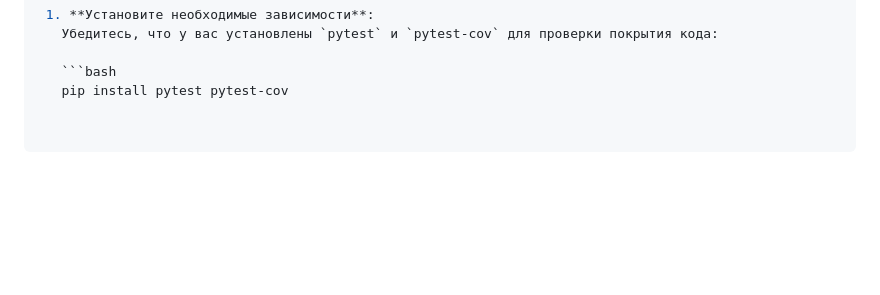
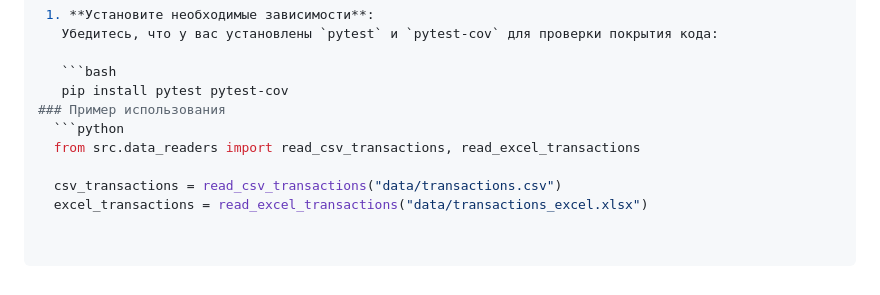
Before and after one commit to Skypromd/bank_project, a Markdown page: README.md, the part around the change. Rendered like a GitHub page; blank space fills up the shorter version.

````diff
--- a/README.md
+++ b/README.md
@@ -67,3 +67,9 @@ pytest
 
    ```bash
    pip install pytest pytest-cov
+### Пример использования
+  ```python
+  from src.data_readers import read_csv_transactions, read_excel_transactions
+
+  csv_transactions = read_csv_transactions("data/transactions.csv")
+  excel_transactions = read_excel_transactions("data/transactions_excel.xlsx")
````
